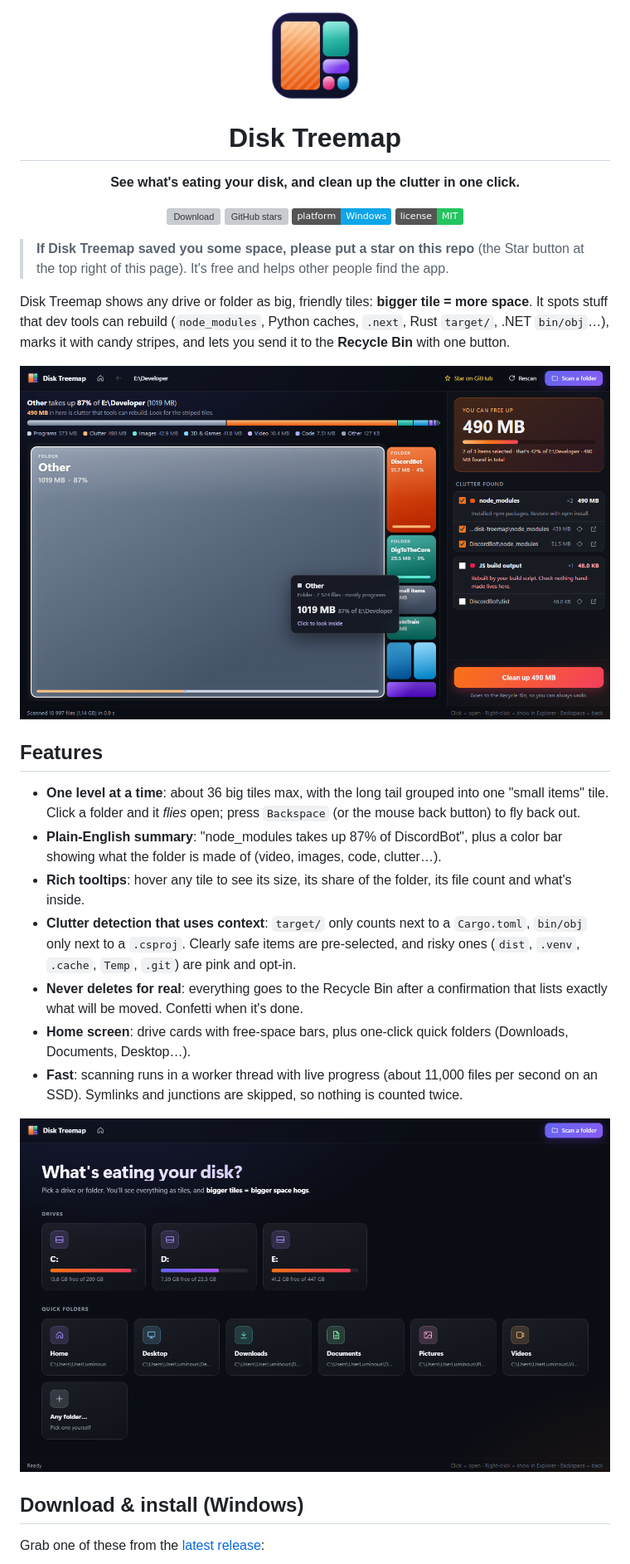
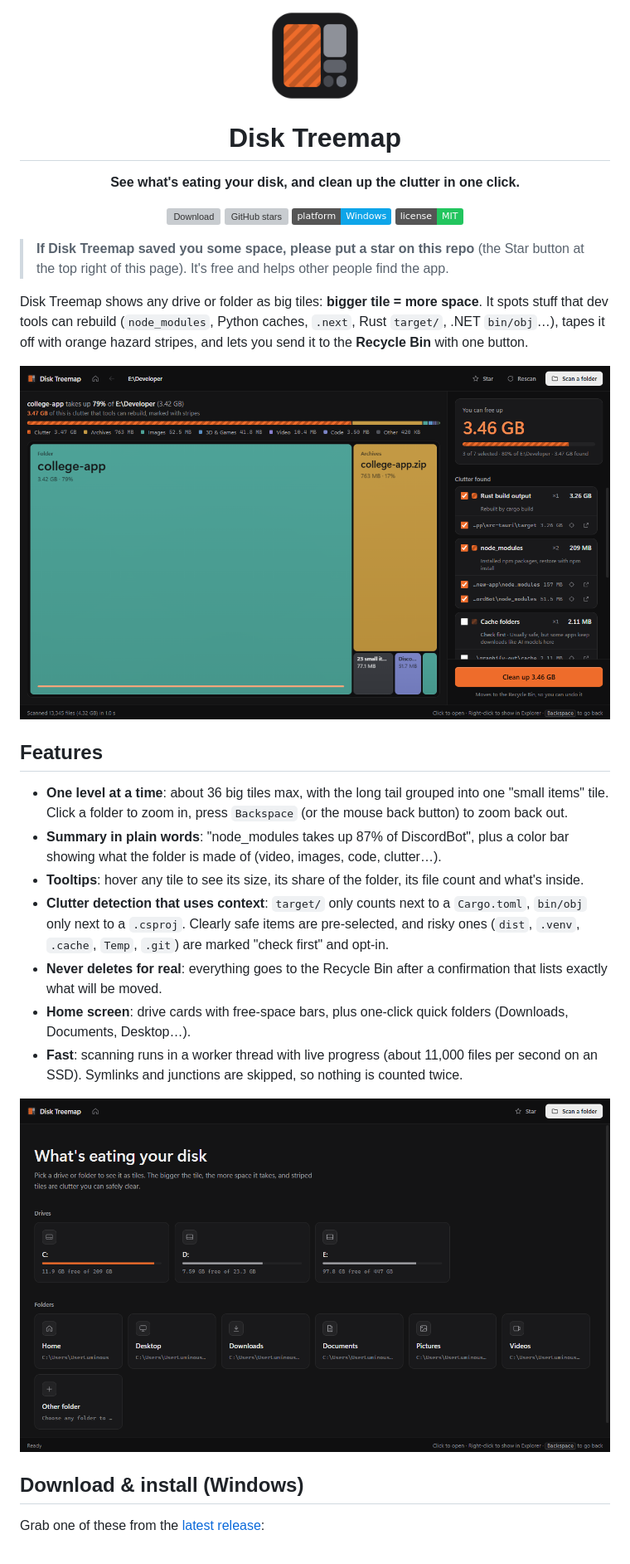
Before and after one commit to itslxmns/TreeMapDisk, a Markdown page: README.md, the part around one of its changes. Shown at 83% size. Rendered like a GitHub page; pictures changed too: docs/home.png, docs/screenshot.png, src/assets/icon.png; badges without logos; grey boxes are pictures that could not be loaded.

```diff
--- a/README.md
+++ b/README.md
@@ -13,17 +13,17 @@
 
 > **If Disk Treemap saved you some space, please put a star on this repo** (the Star button at the top right of this page). It's free and helps other people find the app.
 
-Disk Treemap shows any drive or folder as big, friendly tiles: **bigger tile = more space**. It spots stuff that dev tools can rebuild (`node_modules`, Python caches, `.next`, Rust `target/`, .NET `bin/obj`…), marks it with candy stripes, and lets you send it to the **Recycle Bin** with one button.
+Disk Treemap shows any drive or folder as big tiles: **bigger tile = more space**. It spots stuff that dev tools can rebuild (`node_modules`, Python caches, `.next`, Rust `target/`, .NET `bin/obj`…), tapes it off with orange hazard stripes, and lets you send it to the **Recycle Bin** with one button.
 
 ![Results view](docs/screenshot.png)
 
 ## Features
 
-- **One level at a time**: about 36 big tiles max, with the long tail grouped into one "small items" tile. Click a folder and it *flies* open; press `Backspace` (or the mouse back button) to fly back out.
-- **Plain-English summary**: "node_modules takes up 87% of DiscordBot", plus a color bar showing what the folder is made of (video, images, code, clutter…).
-- **Rich tooltips**: hover any tile to see its size, its share of the folder, its file count and what's inside.
-- **Clutter detection that uses context**: `target/` only counts next to a `Cargo.toml`, `bin/obj` only next to a `.csproj`. Clearly safe items are pre-selected, and risky ones (`dist`, `.venv`, `.cache`, `Temp`, `.git`) are pink and opt-in.
-- **Never deletes for real**: everything goes to the Recycle Bin after a confirmation that lists exactly what will be moved. Confetti when it's done.
+- **One level at a time**: about 36 big tiles max, with the long tail grouped into one "small items" tile. Click a folder to zoom in, press `Backspace` (or the mouse back button) to zoom back out.
+- **Summary in plain words**: "node_modules takes up 87% of DiscordBot", plus a color bar showing what the folder is made of (video, images, code, clutter…).
+- **Tooltips**: hover any tile to see its size, its share of the folder, its file count and what's inside.
+- **Clutter detection that uses context**: `target/` only counts next to a `Cargo.toml`, `bin/obj` only next to a `.csproj`. Clearly safe items are pre-selected, and risky ones (`dist`, `.venv`, `.cache`, `Temp`, `.git`) are marked "check first" and opt-in.
+- **Never deletes for real**: everything goes to the Recycle Bin after a confirmation that lists exactly what will be moved.
 - **Home screen**: drive cards with free-space bars, plus one-click quick folders (Downloads, Documents, Desktop…).
 - **Fast**: scanning runs in a worker thread with live progress (about 11,000 files per second on an SSD). Symlinks and junctions are skipped, so nothing is counted twice.
 
```
Also changed, not shown: other parts of README.md (+2 -2 lines), 6 other files.
